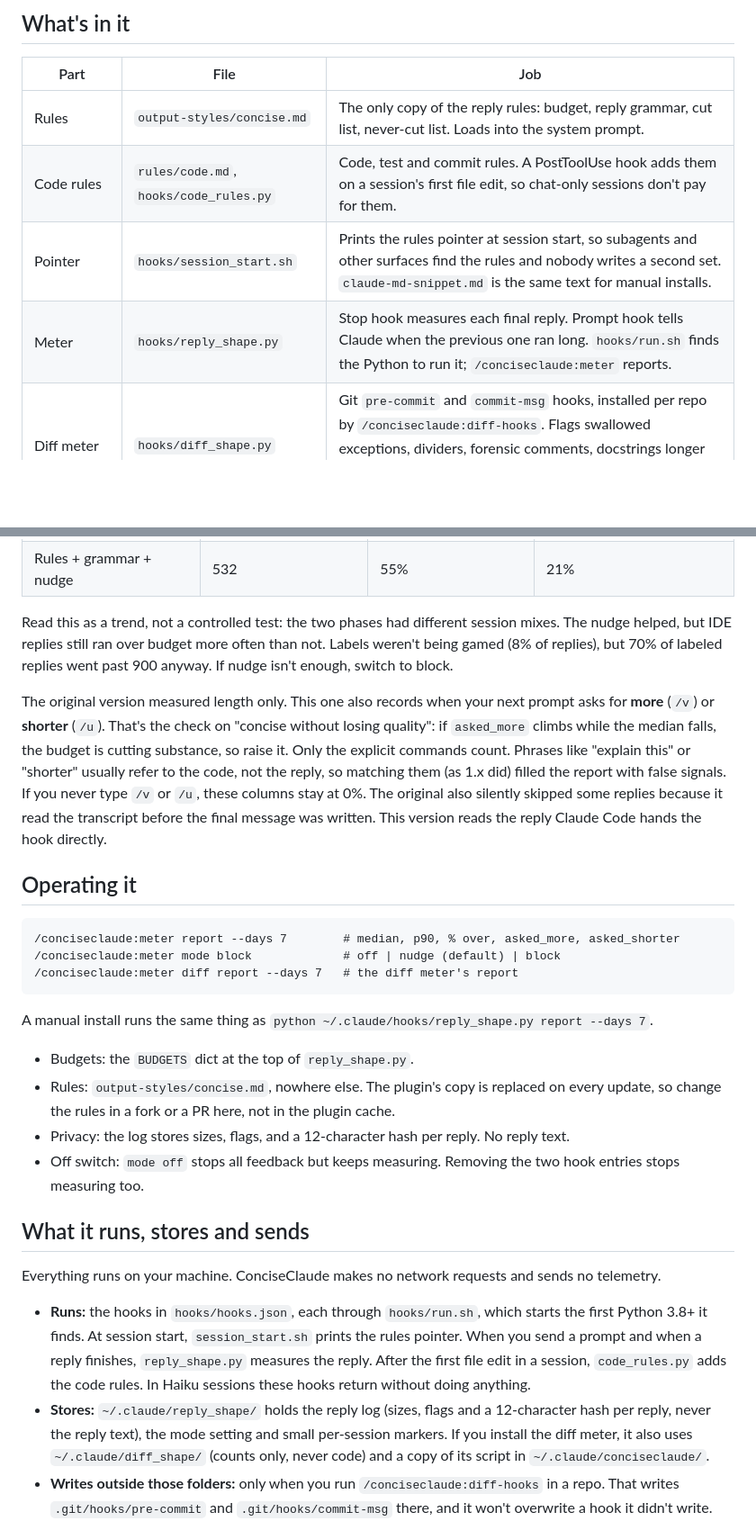
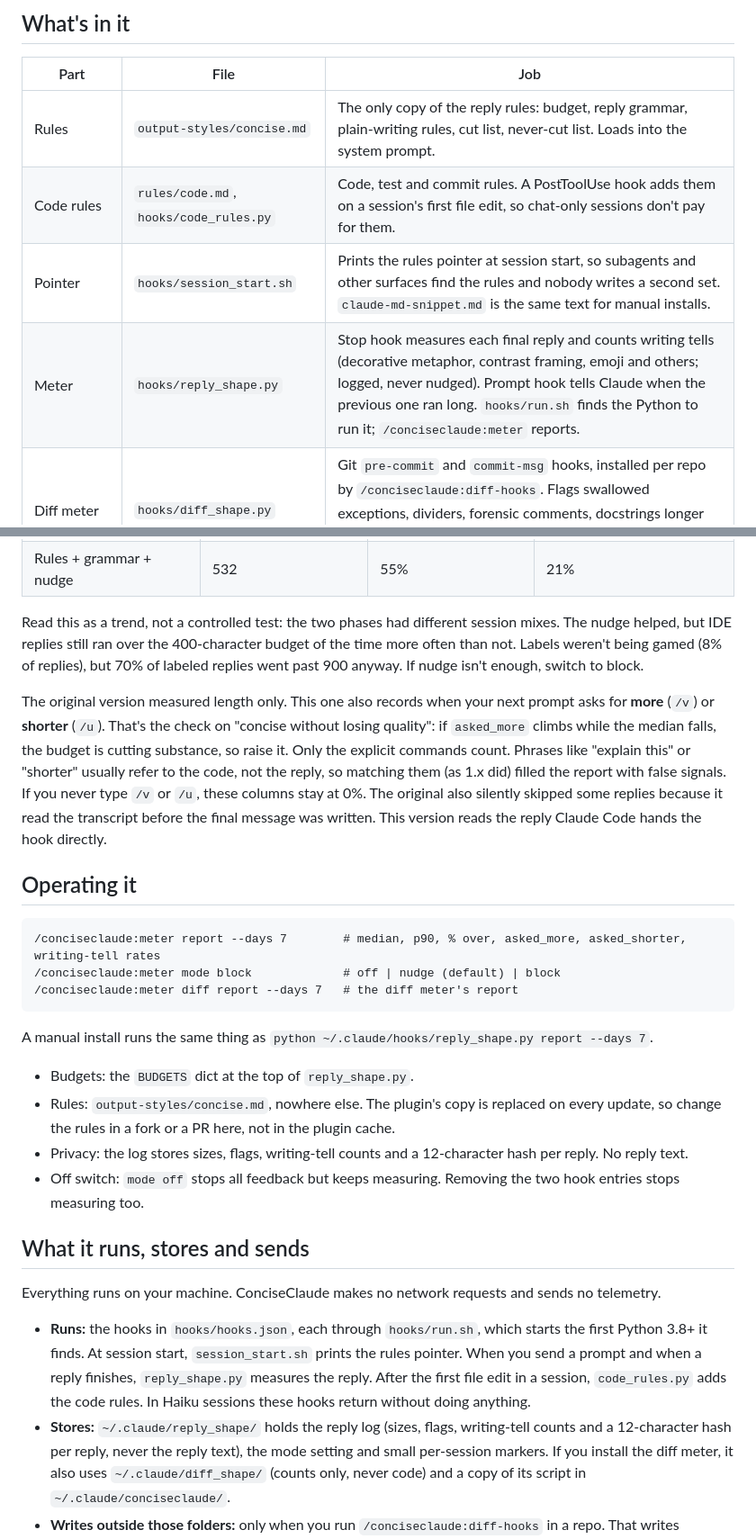
Before and after one commit to drknowhow/ConciseClaude, a Markdown page: README.md, 2 parts joined by grey strips. Shown at 90% size. Drawn GitHub-style; blank space fills up the shorter version.

````diff
--- a/README.md
+++ b/README.md
@@ -84,10 +89,10 @@ history carries over.
 ## What's in it
 | Part | File | Job |
 |---|---|---|
-| Rules | `output-styles/concise.md` | The only copy of the reply rules: budget, reply grammar, cut list, never-cut list. Loads into the system prompt. |
+| Rules | `output-styles/concise.md` | The only copy of the reply rules: budget, reply grammar, plain-writing rules, cut list, never-cut list. Loads into the system prompt. |
 | Code rules | `rules/code.md`, `hooks/code_rules.py` | Code, test and commit rules. A PostToolUse hook adds them on a session's first file edit, so chat-only sessions don't pay for them. |
 | Pointer | `hooks/session_start.sh` | Prints the rules pointer at session start, so subagents and other surfaces find the rules and nobody writes a second set. `claude-md-snippet.md` is the same text for manual installs. |
-| Meter | `hooks/reply_shape.py` | Stop hook measures each final reply. Prompt hook tells Claude when the previous one ran long. `hooks/run.sh` finds the Python to run it; `/conciseclaude:meter` reports. |
+| Meter | `hooks/reply_shape.py` | Stop hook measures each final reply and counts writing tells (decorative metaphor, contrast framing, emoji and others; logged, never nudged). Prompt hook tells Claude when the previous one ran long. `hooks/run.sh` finds the Python to run it; `/conciseclaude:meter` reports. |
 | Diff meter | `hooks/diff_shape.py` | Git `pre-commit` and `commit-msg` hooks, installed per repo by `/conciseclaude:diff-hooks`. Flags swallowed exceptions, dividers, forensic comments, docstrings longer than their body, comment-heavy diffs, oversized commits, and long or headed commit bodies. |
 | One-turn stages | `commands/v.md`, `commands/u.md` | `/conciseclaude:v <ask>` lifts the budget for one reply. `/conciseclaude:u <ask>` squeezes it to 150 chars. |
 | Plugin | `.claude-plugin/`, `hooks/hooks.json` | Manifest, one-plugin marketplace, and hook wiring. |
@@ -172,8 +204,8 @@ saves. Reproduce with `python bench/ab.py`.
 | Rules + grammar + nudge | 532 | 55% | 21% |
 
 Read this as a trend, not a controlled test: the two phases had different
-session mixes. The nudge helped, but IDE replies still ran over budget more
-often than not. Labels weren't being gamed (8% of replies), but 70% of labeled
+session mixes. The nudge helped, but IDE replies still ran over the
+400-character budget of the time more often than not. Labels weren't being gamed (8% of replies), but 70% of labeled
 replies went past 900 anyway. If nudge isn't enough, switch to block.
 
 The original version measured length only. This one also records when your
@@ -188,7 +220,7 @@ version reads the reply Claude Code hands the hook directly.
 
 ## Operating it
 ```
-/conciseclaude:meter report --days 7        # median, p90, % over, asked_more, asked_shorter
+/conciseclaude:meter report --days 7        # median, p90, % over, asked_more, asked_shorter, writing-tell rates
 /conciseclaude:meter mode block             # off | nudge (default) | block
 /conciseclaude:meter diff report --days 7   # the diff meter's report
 ```
@@ -197,8 +229,8 @@ A manual install runs the same thing as `python ~/.claude/hooks/reply_shape.py r
 - Rules: `output-styles/concise.md`, nowhere else. The plugin's copy is
   replaced on every update, so change the rules in a fork or a PR here, not in
   the plugin cache.
-- Privacy: the log stores sizes, flags, and a 12-character hash per reply. No
-  reply text.
+- Privacy: the log stores sizes, flags, writing-tell counts and a
+  12-character hash per reply. No reply text.
 - Off switch: `mode off` stops all feedback but keeps measuring. Removing the
   two hook entries stops measuring too.
 
@@ -212,8 +244,8 @@ sends no telemetry.
   a reply finishes, `reply_shape.py` measures the reply. After the first file
   edit in a session, `code_rules.py` adds the code rules. In Haiku sessions
   these hooks return without doing anything.
-- **Stores:** `~/.claude/reply_shape/` holds the reply log (sizes, flags and a
-  12-character hash per reply, never the reply text), the mode setting and
+- **Stores:** `~/.claude/reply_shape/` holds the reply log (sizes, flags,
+  writing-tell counts and a 12-character hash per reply, never the reply text), the mode setting and
   small per-session markers. If you install the diff meter, it also uses
   `~/.claude/diff_shape/` (counts only, never code) and a copy of its script
   in `~/.claude/conciseclaude/`.
````
Also changed, not shown: other parts of README.md (+52 -20 lines), assets/hero-dark.png, assets/hero-light.png, 1 other file.
